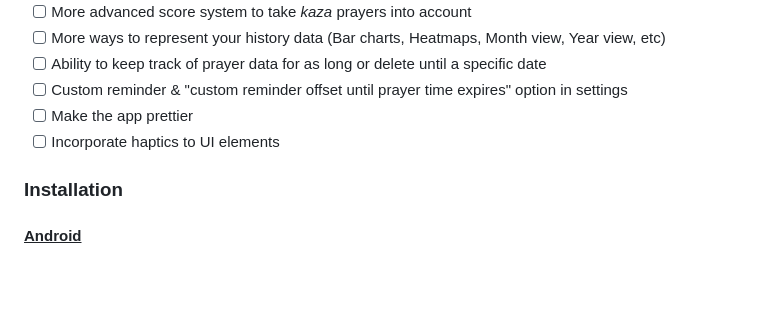
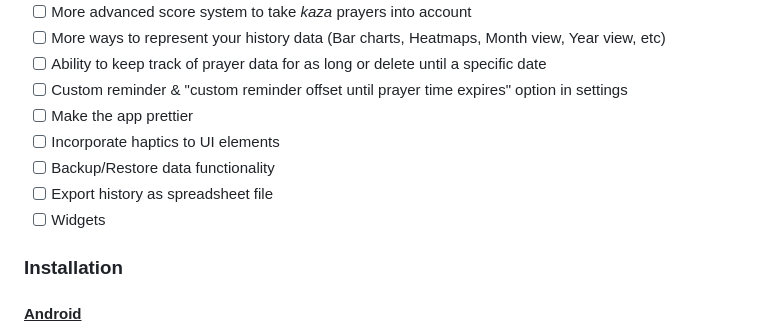
Before and after one commit to SARRAF-5757/Waqt, a Markdown page: README.md, the part around the change. GitHub-like rendering; blank space fills up the shorter version.

Commit message:
Features todo update

```diff
--- a/README.md
+++ b/README.md
@@ -23,6 +23,9 @@ The motivation behind this app comes from my own struggle with procrastination.
 - [ ] Custom reminder & "custom reminder offset until prayer time expires" option in settings
 - [ ] Make the app prettier
 - [ ] Incorporate haptics to UI elements
+- [ ] Backup/Restore data functionality
+- [ ] Export history as spreadsheet file
+- [ ] Widgets
 
 ### Installation
 
```
